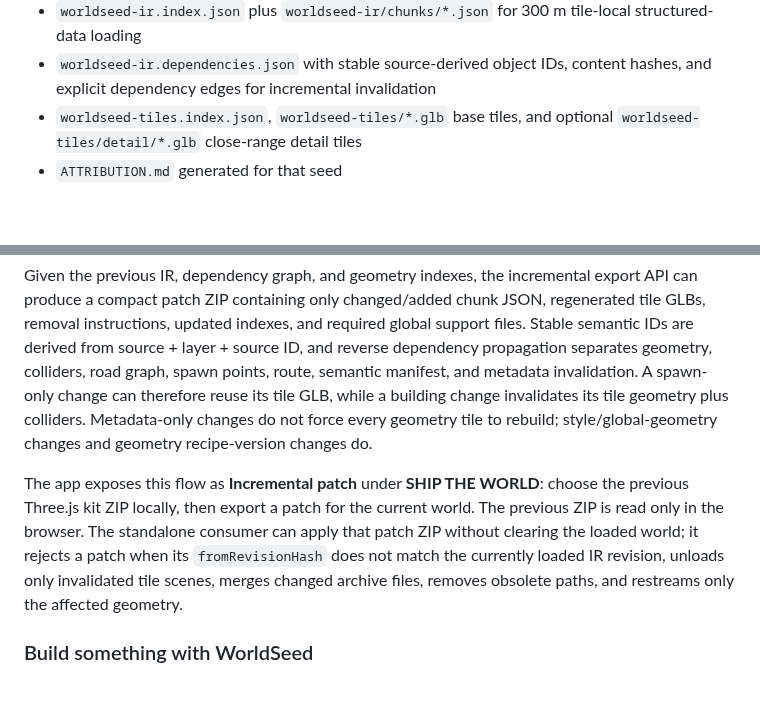
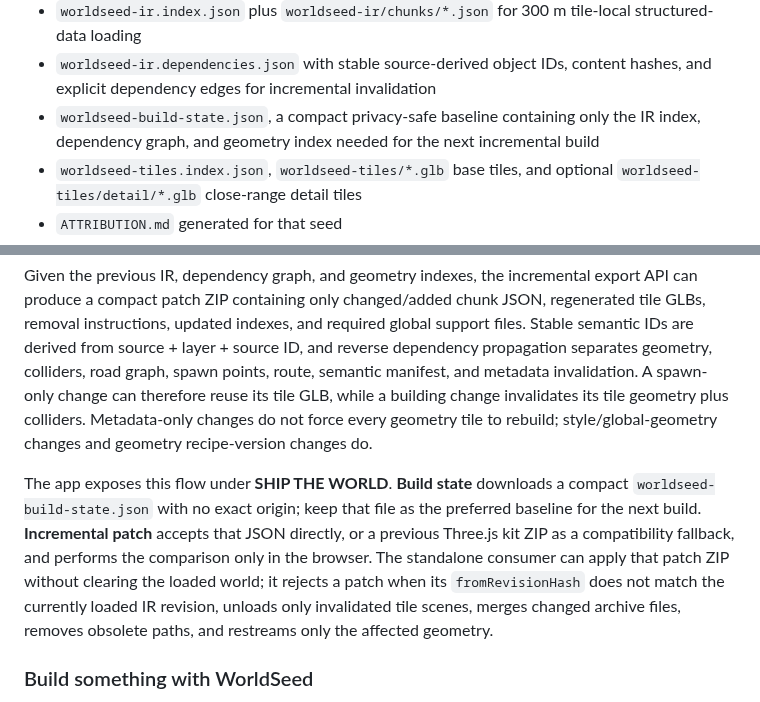
Before and after one commit to yz4git/next-gen, a Markdown page: README.md, 2 parts joined by grey strips. GitHub-like rendering; blank space fills up the shorter version.

Commit message:
Document lightweight build-state workflow

```diff
--- a/README.md
+++ b/README.md
@@ -165,6 +165,7 @@ The starter-kit ZIP contains:
 - `worldseed-ir.json` with the unified developer-facing intermediate representation
 - `worldseed-ir.index.json` plus `worldseed-ir/chunks/*.json` for 300 m tile-local structured-data loading
 - `worldseed-ir.dependencies.json` with stable source-derived object IDs, content hashes, and explicit dependency edges for incremental invalidation
+- `worldseed-build-state.json`, a compact privacy-safe baseline containing only the IR index, dependency graph, and geometry index needed for the next incremental build
 - `worldseed-tiles.index.json`, `worldseed-tiles/*.glb` base tiles, and optional `worldseed-tiles/detail/*.glb` close-range detail tiles
 - `ATTRIBUTION.md` generated for that seed
 - `schemas/v1/*.schema.json` with machine-readable contracts for every exported JSON document
@@ -178,7 +179,7 @@ The REDox-inspired IR now supports content-addressed incremental updates. Each 3
 
 Given the previous IR, dependency graph, and geometry indexes, the incremental export API can produce a compact patch ZIP containing only changed/added chunk JSON, regenerated tile GLBs, removal instructions, updated indexes, and required global support files. Stable semantic IDs are derived from source + layer + source ID, and reverse dependency propagation separates geometry, colliders, road graph, spawn points, route, semantic manifest, and metadata invalidation. A spawn-only change can therefore reuse its tile GLB, while a building change invalidates its tile geometry plus colliders. Metadata-only changes do not force every geometry tile to rebuild; style/global-geometry changes and geometry recipe-version changes do.
 
-The app exposes this flow as **Incremental patch** under **SHIP THE WORLD**: choose the previous Three.js kit ZIP locally, then export a patch for the current world. The previous ZIP is read only in the browser. The standalone consumer can apply that patch ZIP without clearing the loaded world; it rejects a patch when its `fromRevisionHash` does not match the currently loaded IR revision, unloads only invalidated tile scenes, merges changed archive files, removes obsolete paths, and restreams only the affected geometry.
+The app exposes this flow under **SHIP THE WORLD**. **Build state** downloads a compact `worldseed-build-state.json` with no exact origin; keep that file as the preferred baseline for the next build. **Incremental patch** accepts that JSON directly, or a previous Three.js kit ZIP as a compatibility fallback, and performs the comparison only in the browser. The standalone consumer can apply that patch ZIP without clearing the loaded world; it rejects a patch when its `fromRevisionHash` does not match the currently loaded IR revision, unloads only invalidated tile scenes, merges changed archive files, removes obsolete paths, and restreams only the affected geometry.
 
 ### Build something with WorldSeed
 
```
